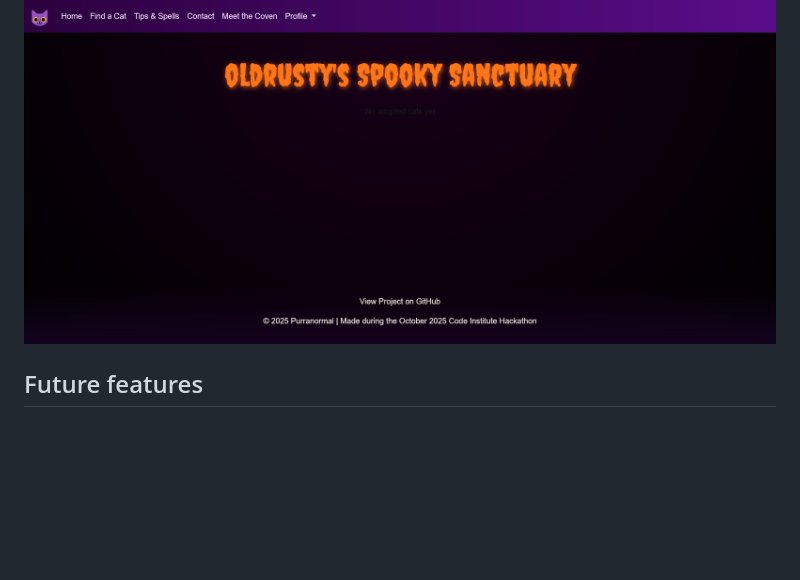
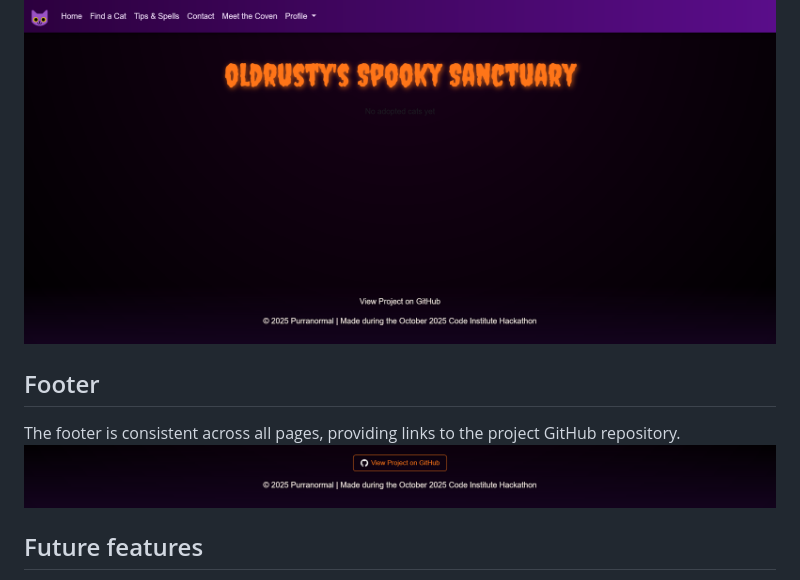
Before and after one commit to hannahro15/CI-Halloween-Hackathon-25, a Markdown page: README.md, the part around the change. Rendered like a GitHub page; pictures changed too: screenshots/footer.png (added); blank space fills up the shorter version.

Commit message:
Add footer section to features

```diff
--- a/README.md
+++ b/README.md
@@ -153,6 +153,10 @@ Displays user information and their adopted cats.
 
 ![User profile page screenshot](screenshots/empty-user-profile.png)
 
+## Footer
+The footer is consistent across all pages, providing links to the project GitHub repository.
+![Footer screenshot](screenshots/footer.png)
+
 ## Future features
 
 As a team, we plan to continue developing the app beyond its initial demo scope. Our goal is to enhance usability, engagement, and magical matchmaking through the following features:
```
